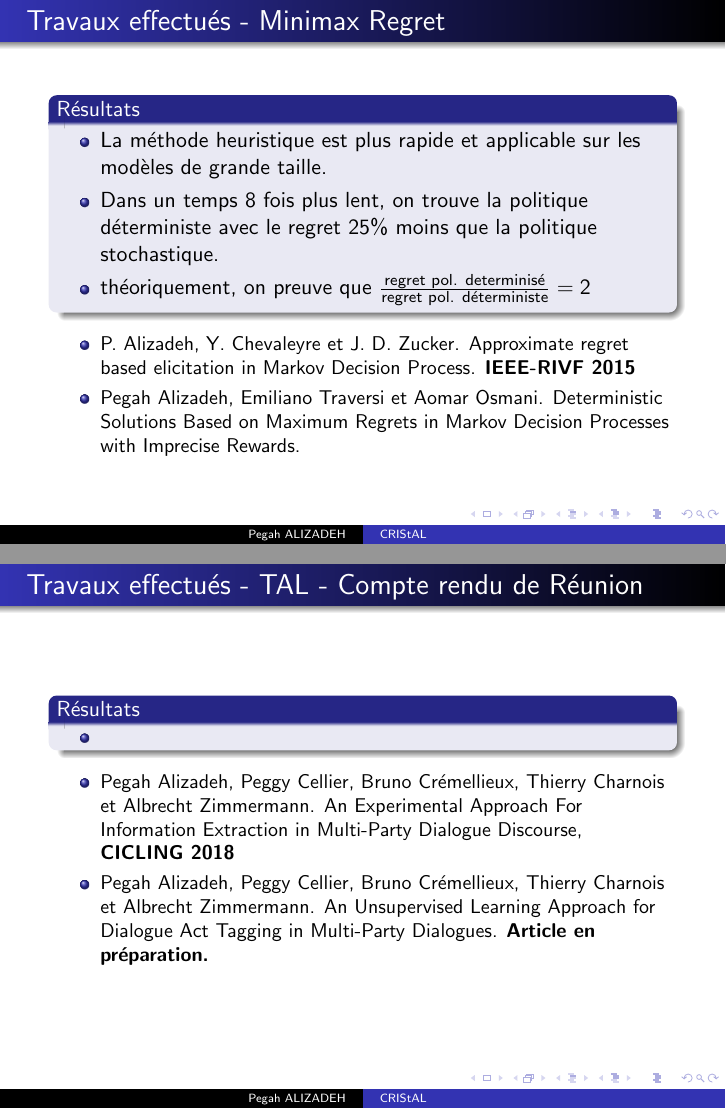
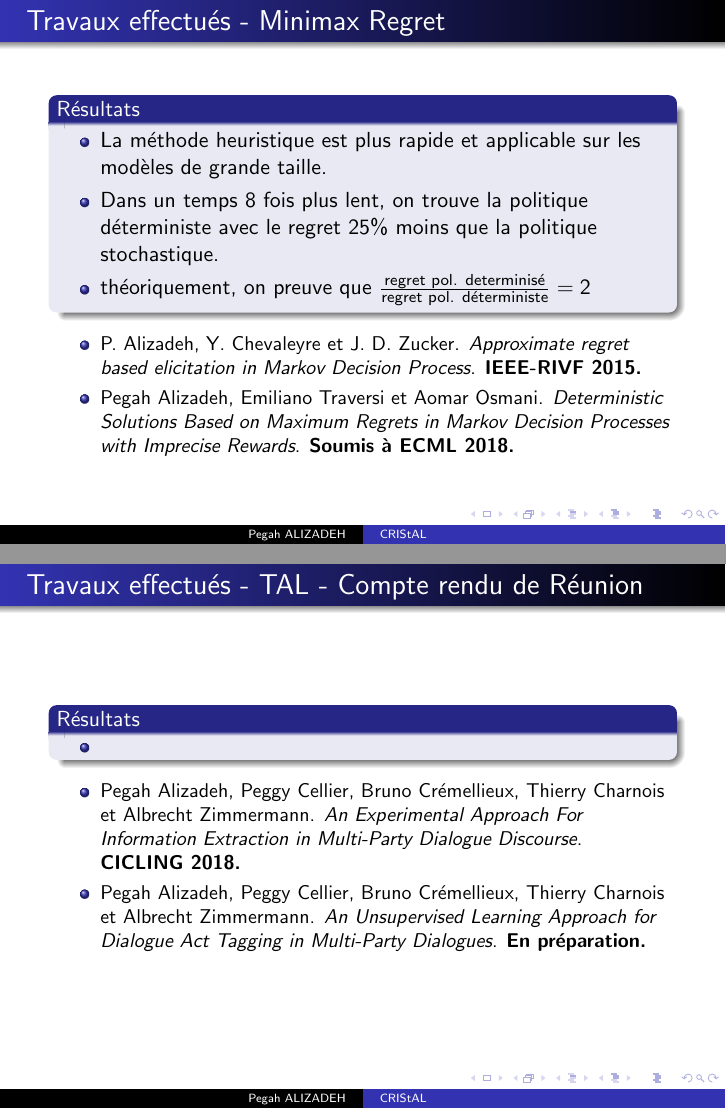
Before and after one commit to pegahani/Presentation, LaTeX slides (Audition/presentation.tex): pages 12 and 14 of 23, joined at a grey line. Compiled offline with pdfLaTeX.

Commit message:
misdfsdf

```diff
--- a/Audition/presentation.tex
+++ b/Audition/presentation.tex
@@ -304,8 +304,8 @@ systèmes
 
 \begin{itemize}
 \small
-\item  P. Alizadeh, Y. Chevaleyre et J. D. Zucker. Approximate regret based elicitation in Markov Decision Process. \textbf{IEEE-RIVF 2015}
-\item Pegah Alizadeh, Emiliano Traversi et Aomar Osmani. Deterministic Solutions Based on Maximum Regrets in Markov Decision Processes with Imprecise Rewards. %, \textbf{ECML 2018}
+\item  P. Alizadeh, Y. Chevaleyre et J. D. Zucker. \textit{Approximate regret based elicitation in Markov Decision Process}. \textbf{IEEE-RIVF 2015.}
+\item Pegah Alizadeh, Emiliano Traversi et Aomar Osmani. \textit{Deterministic Solutions Based on Maximum Regrets in Markov Decision Processes with Imprecise Rewards}. \textbf{Soumis à ECML 2018.}
 \end{itemize}
 
 \end{frame}
@@ -390,8 +390,8 @@ systèmes
 
 \begin{itemize}
 \small
-\item Pegah Alizadeh, Peggy Cellier, Bruno Crémellieux, Thierry Charnois et Albrecht Zimmermann. An Experimental Approach For Information Extraction in Multi-Party Dialogue Discourse, \textbf{CICLING 2018}
-\item Pegah Alizadeh, Peggy Cellier, Bruno Crémellieux, Thierry Charnois et Albrecht Zimmermann. An Unsupervised Learning Approach for Dialogue Act Tagging in Multi-Party Dialogues. \textbf{Article en préparation.}
+\item Pegah Alizadeh, Peggy Cellier, Bruno Crémellieux, Thierry Charnois et Albrecht Zimmermann. \textit{An Experimental Approach For Information Extraction in Multi-Party Dialogue Discourse}. \textbf{CICLING 2018.}
+\item Pegah Alizadeh, Peggy Cellier, Bruno Crémellieux, Thierry Charnois et Albrecht Zimmermann. \textit{An Unsupervised Learning Approach for Dialogue Act Tagging in Multi-Party Dialogues}. \textbf{En préparation.}
 \end{itemize}
 
 \end{frame}
```
Also changed, not shown: Audition/presentation.tex (6 more changed lines).
